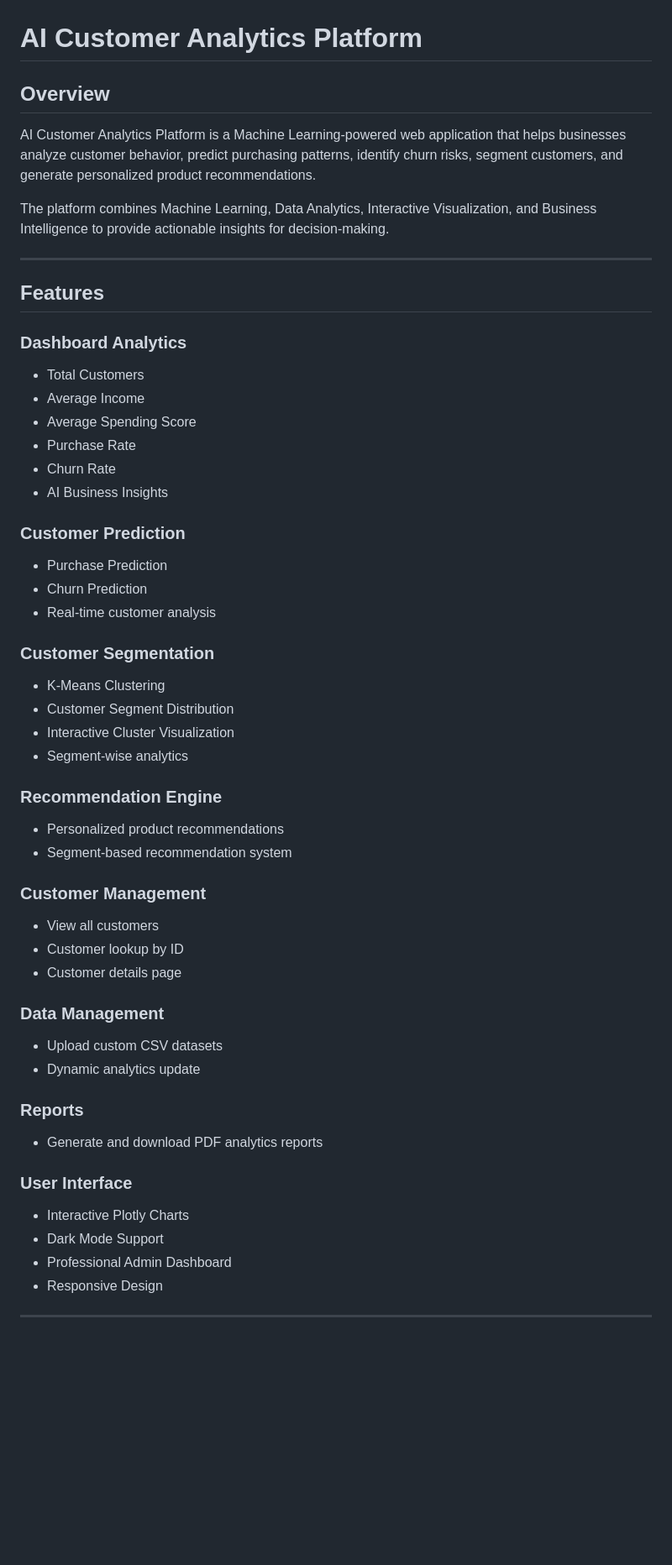
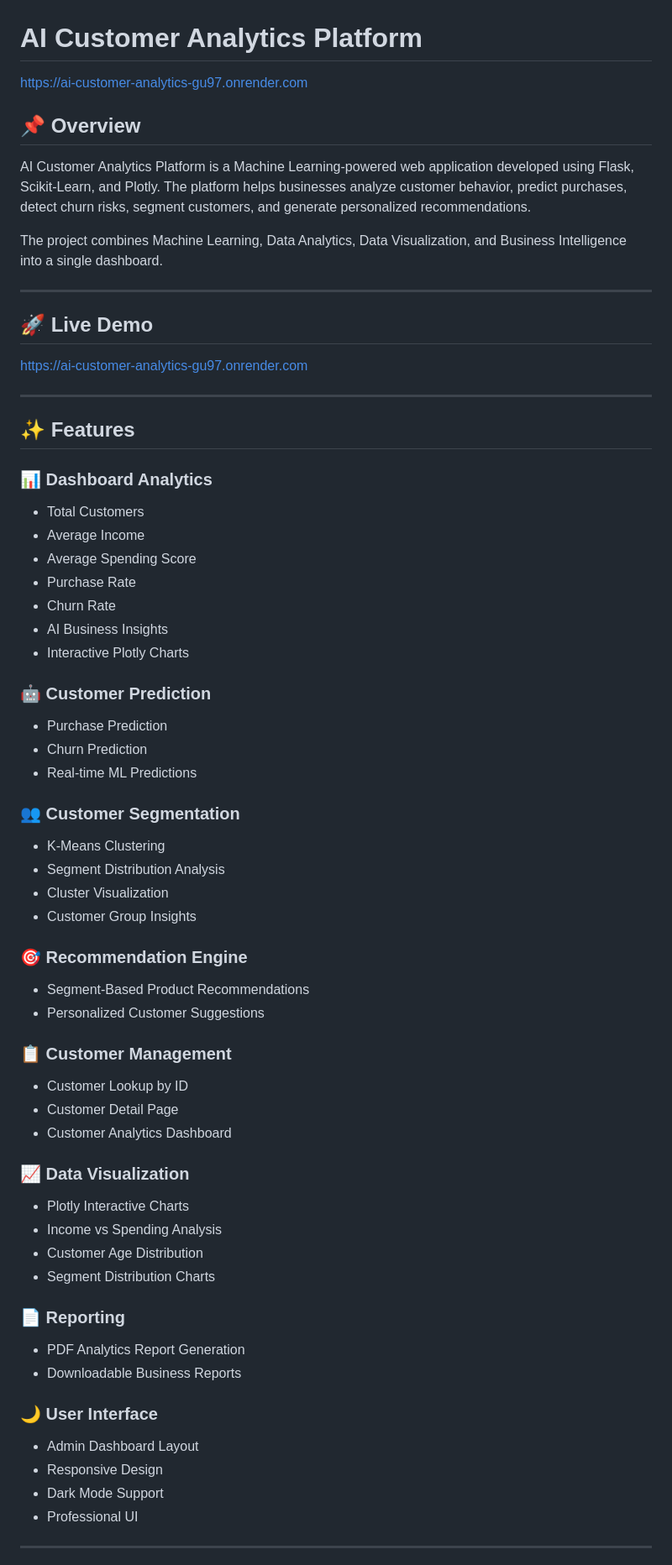
Before and after one commit to jairam-kurapati/NEC-Project-8-AI-customer-analytics, a Markdown page: README.md, the part around one of its changes. Shown at 84% size. Rendered like a GitHub page; blank space fills up the shorter version.

```diff
--- a/README.md
+++ b/README.md
@@ -1,16 +1,24 @@
 # AI Customer Analytics Platform
 
-## Overview
+https://ai-customer-analytics-gu97.onrender.com
 
-AI Customer Analytics Platform is a Machine Learning-powered web application that helps businesses analyze customer behavior, predict purchasing patterns, identify churn risks, segment customers, and generate personalized product recommendations.
+## 📌 Overview
 
-The platform combines Machine Learning, Data Analytics, Interactive Visualization, and Business Intelligence to provide actionable insights for decision-making.
+AI Customer Analytics Platform is a Machine Learning-powered web application developed using Flask, Scikit-Learn, and Plotly. The platform helps businesses analyze customer behavior, predict purchases, detect churn risks, segment customers, and generate personalized recommendations.
+
+The project combines Machine Learning, Data Analytics, Data Visualization, and Business Intelligence into a single dashboard.
 
 ---
 
-## Features
+## 🚀 Live Demo
 
-### Dashboard Analytics
+https://ai-customer-analytics-gu97.onrender.com
+
+---
+
+## ✨ Features
+
+### 📊 Dashboard Analytics
 
 * Total Customers
 * Average Income
@@ -18,46 +26,50 @@ The platform combines Machine Learning, Data Analytics, Interactive Visualizatio
 * Purchase Rate
 * Churn Rate
 * AI Business Insights
+* Interactive Plotly Charts
 
-### Customer Prediction
+### 🤖 Customer Prediction
 
 * Purchase Prediction
 * Churn Prediction
-* Real-time customer analysis
+* Real-time ML Predictions
 
-### Customer Segmentation
+### 👥 Customer Segmentation
 
 * K-Means Clustering
-* Customer Segment Distribution
-* Interactive Cluster Visualization
-* Segment-wise analytics
+* Segment Distribution Analysis
+* Cluster Visualization
+* Customer Group Insights
 
-### Recommendation Engine
+### 🎯 Recommendation Engine
 
-* Personalized product recommendations
-* Segment-based recommendation system
+* Segment-Based Product Recommendations
+* Personalized Customer Suggestions
 
-### Customer Management
+### 📋 Customer Management
 
-* View all customers
-* Customer lookup by ID
-* Customer details page
+* Customer Lookup by ID
+* Customer Detail Page
+* Customer Analytics Dashboard
 
-### Data Management
+### 📈 Data Visualization
 
-* Upload custom CSV datasets
-* Dynamic analytics update
+* Plotly Interactive Charts
+* Income vs Spending Analysis
+* Customer Age Distribution
+* Segment Distribution Charts
 
-### Reports
+### 📄 Reporting
 
-* Generate and download PDF analytics reports
+* PDF Analytics Report Generation
+* Downloadable Business Reports
 
-### User Interface
+### 🌙 User Interface
 
-* Interactive Plotly Charts
+* Admin Dashboard Layout
+* Responsive Design
 * Dark Mode Support
-* Professional Admin Dashboard
-* Responsive Design
+* Professional UI
 
 ---
 
```
Also changed, not shown: other parts of README.md (+100 -98 lines).
